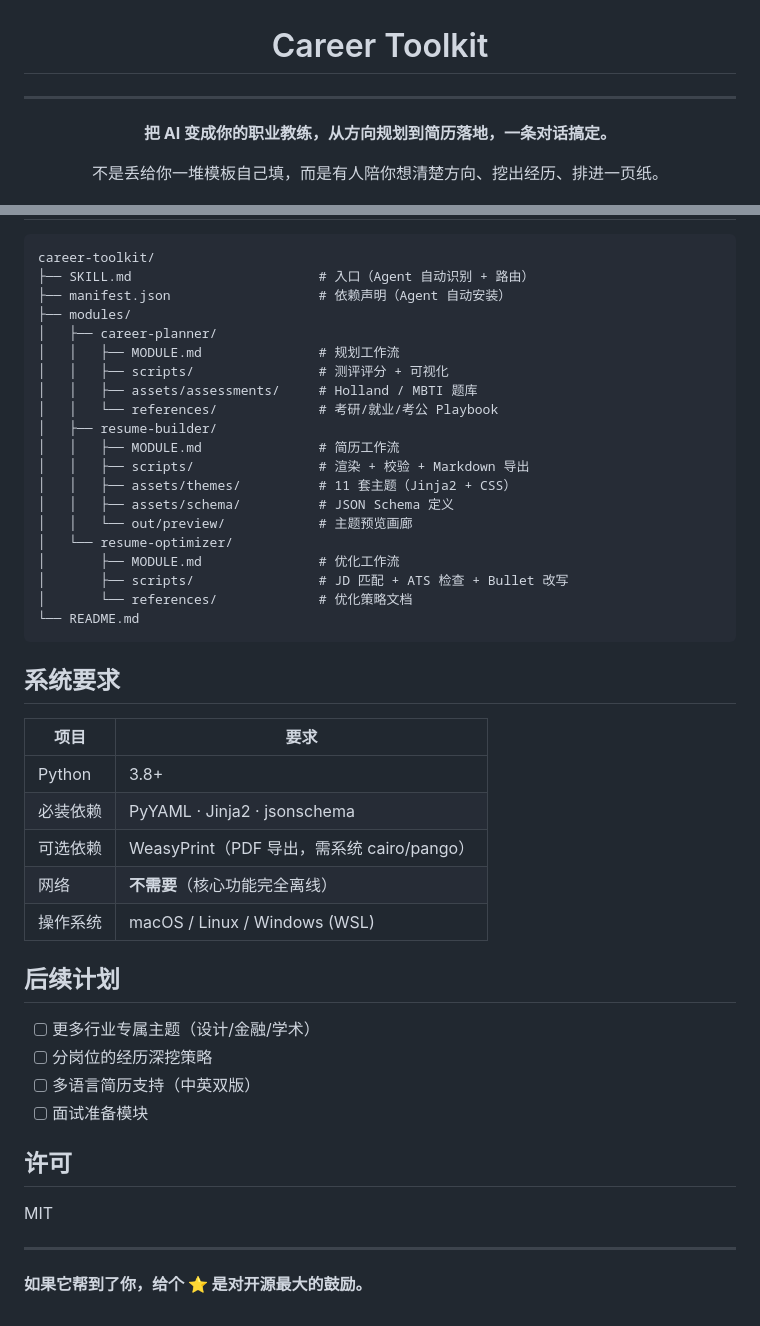
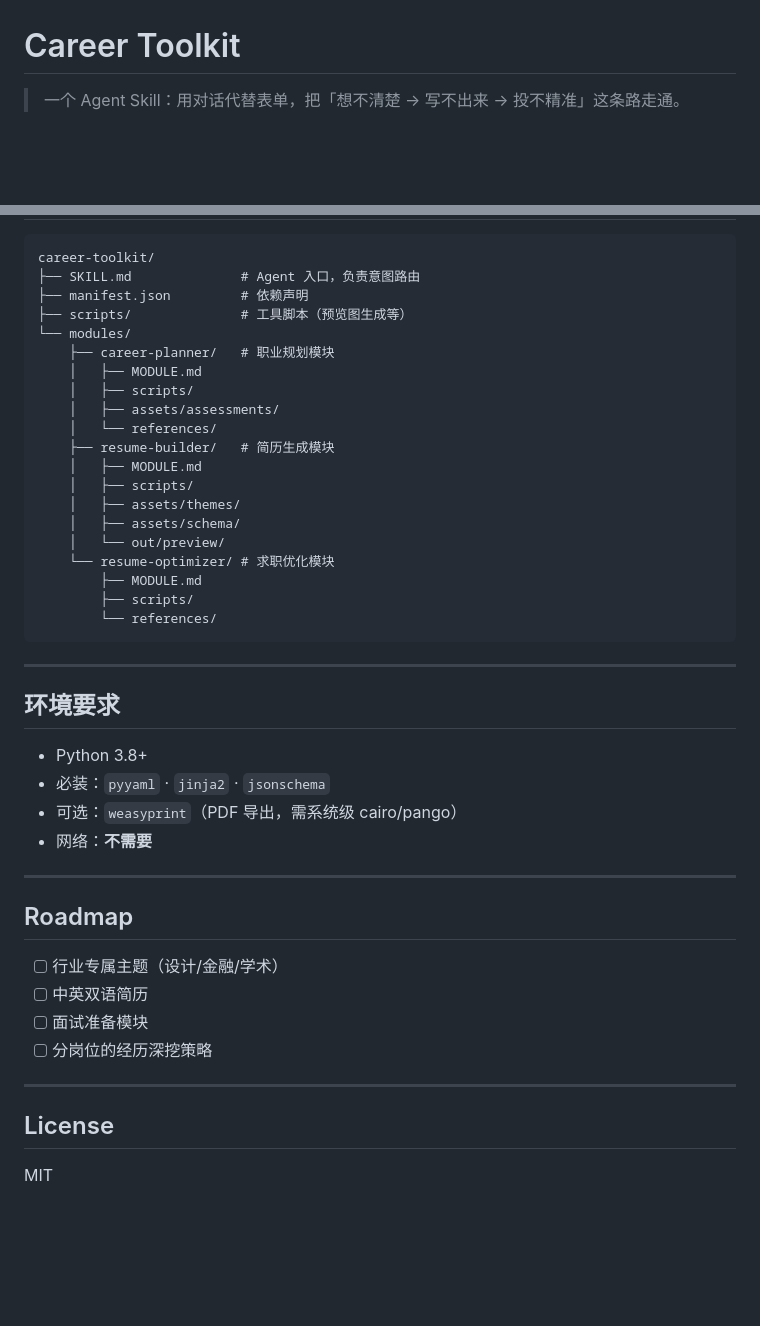
Before and after one commit to Pluto417-Qing/career-toolkit, a Markdown page: README.md, 2 parts joined by grey strips. GitHub-like rendering; blank space fills up the shorter version.

````diff
--- a/README.md
+++ b/README.md
@@ -3,9 +1,5 @@
 # Career Toolkit
 
----
-
-**把 AI 变成你的职业教练，从方向规划到简历落地，一条对话搞定。**
-
-不是丢给你一堆模板自己填，而是有人陪你想清楚方向、挖出经历、排进一页纸。
+> 一个 Agent Skill：用对话代替表单，把「想不清楚 → 写不出来 → 投不精准」这条路走通。
 
 ![type](https://img.shields.io/badge/type-Agent%20Skill-purple)
@@ -134,48 +142,47 @@ Markdown 导出 → 飞书文档一键创建 → 群聊直接分享链接。适
 
 ```
 career-toolkit/
-├── SKILL.md                        # 入口（Agent 自动识别 + 路由）
-├── manifest.json                   # 依赖声明（Agent 自动安装）
-├── modules/
-│   ├── career-planner/
-│   │   ├── MODULE.md               # 规划工作流
-│   │   ├── scripts/                # 测评评分 + 可视化
-│   │   ├── assets/assessments/     # Holland / MBTI 题库
-│   │   └── references/             # 考研/就业/考公 Playbook
-│   ├── resume-builder/
-│   │   ├── MODULE.md               # 简历工作流
-│   │   ├── scripts/                # 渲染 + 校验 + Markdown 导出
-│   │   ├── assets/themes/          # 11 套主题（Jinja2 + CSS）
-│   │   ├── assets/schema/          # JSON Schema 定义
-│   │   └── out/preview/            # 主题预览画廊
-│   └── resume-optimizer/
-│       ├── MODULE.md               # 优化工作流
-│       ├── scripts/                # JD 匹配 + ATS 检查 + Bullet 改写
-│       └── references/             # 优化策略文档
-└── README.md
+├── SKILL.md              # Agent 入口，负责意图路由
+├── manifest.json         # 依赖声明
+├── scripts/              # 工具脚本（预览图生成等）
+└── modules/
+    ├── career-planner/   # 职业规划模块
+    │   ├── MODULE.md
+    │   ├── scripts/
+    │   ├── assets/assessments/
+    │   └── references/
+    ├── resume-builder/   # 简历生成模块
+    │   ├── MODULE.md
+    │   ├── scripts/
+    │   ├── assets/themes/
+    │   ├── assets/schema/
+    │   └── out/preview/
+    └── resume-optimizer/ # 求职优化模块
+        ├── MODULE.md
+        ├── scripts/
+        └── references/
 ```
-
-## 系统要求
-
-| 项目 | 要求 |
-|---|---|
-| Python | 3.8+ |
-| 必装依赖 | PyYAML · Jinja2 · jsonschema |
-| 可选依赖 | WeasyPrint（PDF 导出，需系统 cairo/pango） |
-| 网络 | **不需要**（核心功能完全离线） |
-| 操作系统 | macOS / Linux / Windows (WSL) |
-
-## 后续计划
-
-- [ ] 更多行业专属主题（设计/金融/学术）
-- [ ] 分岗位的经历深挖策略
-- [ ] 多语言简历支持（中英双版）
-- [ ] 面试准备模块
-
-## 许可
-
-MIT
 
 ---
 
-**如果它帮到了你，给个 ⭐️ 是对开源最大的鼓励。**
+## 环境要求
+
+- Python 3.8+
+- 必装：`pyyaml` · `jinja2` · `jsonschema`
+- 可选：`weasyprint`（PDF 导出，需系统级 cairo/pango）
+- 网络：**不需要**
+
+---
+
+## Roadmap
+
+- [ ] 行业专属主题（设计/金融/学术）
+- [ ] 中英双语简历
+- [ ] 面试准备模块
+- [ ] 分岗位的经历深挖策略
+
+---
+
+## License
+
+MIT
````
Also changed, not shown: other parts of README.md (+101 -89 lines).
